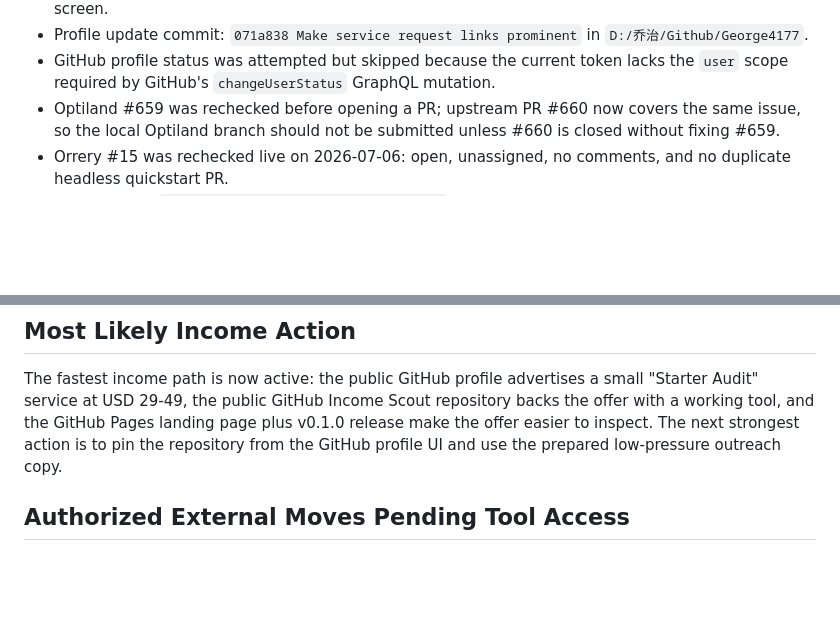
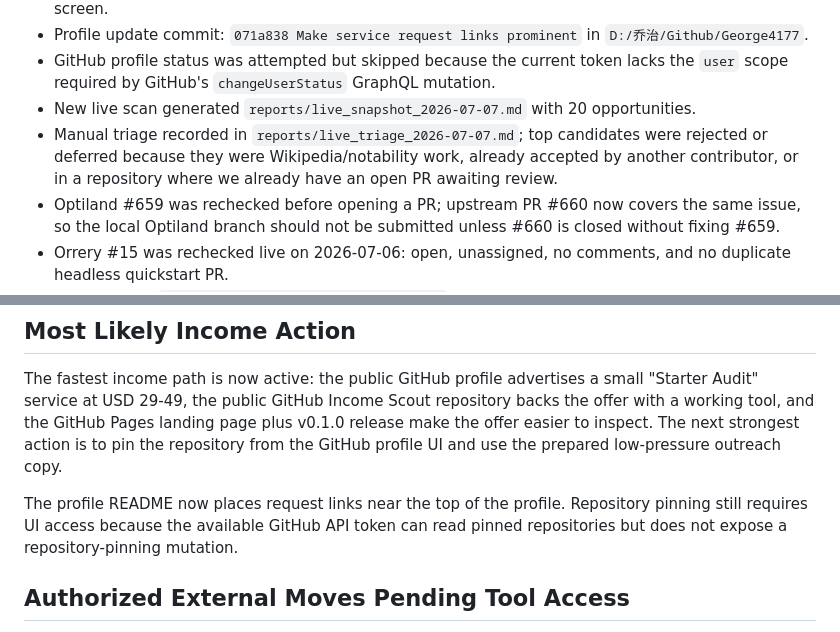
Before and after one commit to George4177/github-income-scout, a Markdown page: reports/current_progress.md, 2 parts joined by grey strips. Rendered like a GitHub page; blank space fills up the shorter version.

Commit message:
Record July 7 opportunity triage

```diff
--- a/reports/current_progress.md
+++ b/reports/current_progress.md
@@ -156,6 +156,8 @@ Date: 2026-07-06
 - Profile README top section updated so fixed-scope service request links are visible in the first screen.
 - Profile update commit: `071a838 Make service request links prominent` in `D:/乔治/Github/George4177`.
 - GitHub profile status was attempted but skipped because the current token lacks the `user` scope required by GitHub's `changeUserStatus` GraphQL mutation.
+- New live scan generated `reports/live_snapshot_2026-07-07.md` with 20 opportunities.
+- Manual triage recorded in `reports/live_triage_2026-07-07.md`; top candidates were rejected or deferred because they were Wikipedia/notability work, already accepted by another contributor, or in a repository where we already have an open PR awaiting review.
 - Optiland #659 was rechecked before opening a PR; upstream PR #660 now covers the same issue, so the local Optiland branch should not be submitted unless #660 is closed without fixing #659.
 - Orrery #15 was rechecked live on 2026-07-06: open, unassigned, no comments, and no duplicate headless quickstart PR.
 - Fork created: `https://github.com/George4177/orrery`.
@@ -227,6 +229,8 @@ Date: 2026-07-06
 
 The fastest income path is now active: the public GitHub profile advertises a small "Starter Audit" service at USD 29-49, the public GitHub Income Scout repository backs the offer with a working tool, and the GitHub Pages landing page plus v0.1.0 release make the offer easier to inspect. The next strongest action is to pin the repository from the GitHub profile UI and use the prepared low-pressure outreach copy.
 
+The profile README now places request links near the top of the profile. Repository pinning still requires UI access because the available GitHub API token can read pinned repositories but does not expose a repository-pinning mutation.
+
 ## Authorized External Moves Pending Tool Access
 
 User has authorized GitHub publishing and account operations for this project, while the standing safety boundary remains: no payment data, private tokens, passwords, or platform-rule abuse.
```
Also changed, not shown: reports/live_snapshot_2026-07-07.md (added, +313 -0 lines), reports/live_triage_2026-07-07.md (added, +35 -0 lines).
